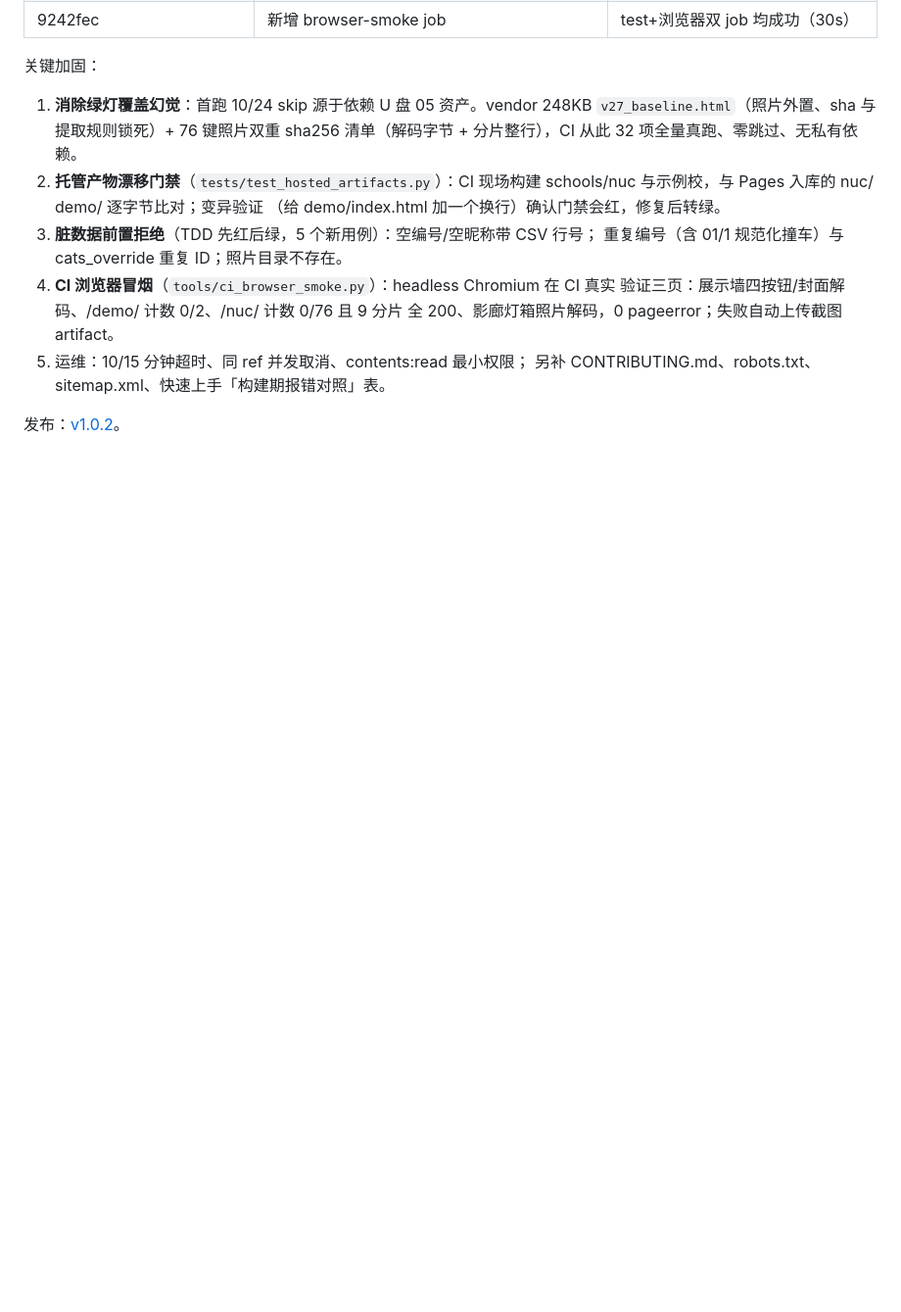
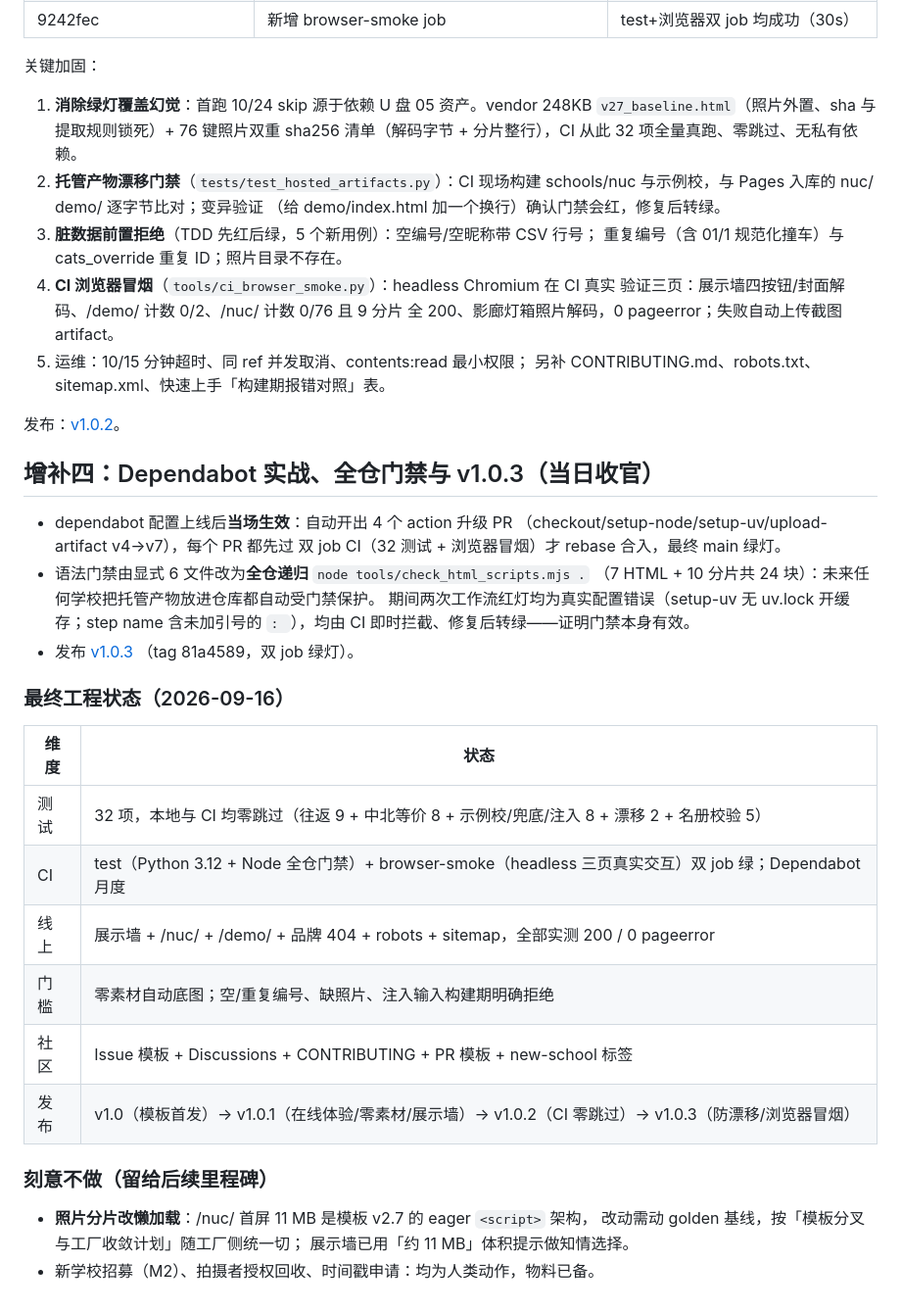
Before and after one commit to TianWenzzzh/meow-starmap, a Markdown page: docs/执行报告-20260916.md, the part around the change. Shown at 98% size. Rendered like a GitHub page; blank space fills up the shorter version.

Commit message:
docs: 增补四收官——dependabot 实战/全仓门禁/v1.0.3 最终状态与刻意不做清单

```diff
--- a/docs/执行报告-20260916.md
+++ b/docs/执行报告-20260916.md
@@ -205,3 +205,33 @@ CI 内容（`.github/workflows/ci.yml`，push main / PR 触发）：
    另补 CONTRIBUTING.md、robots.txt、sitemap.xml、快速上手「构建期报错对照」表。
 
 发布：[v1.0.2](https://github.com/TianWenzzzh/meow-starmap/releases/tag/v1.0.2)。
+
+## 增补四：Dependabot 实战、全仓门禁与 v1.0.3（当日收官）
+
+- dependabot 配置上线后**当场生效**：自动开出 4 个 action 升级 PR
+  （checkout/setup-node/setup-uv/upload-artifact v4→v7），每个 PR 都先过
+  双 job CI（32 测试 + 浏览器冒烟）才 rebase 合入，最终 main 绿灯。
+- 语法门禁由显式 6 文件改为**全仓递归** `node tools/check_html_scripts.mjs .`
+  （7 HTML + 10 分片共 24 块）：未来任何学校把托管产物放进仓库都自动受门禁保护。
+  期间两次工作流红灯均为真实配置错误（setup-uv 无 uv.lock 开缓存；step name
+  含未加引号的 `: `），均由 CI 即时拦截、修复后转绿——证明门禁本身有效。
+- 发布 [v1.0.3](https://github.com/TianWenzzzh/meow-starmap/releases/tag/v1.0.3)
+  （tag 81a4589，双 job 绿灯）。
+
+### 最终工程状态（2026-09-16）
+
+| 维度 | 状态 |
+|---|---|
+| 测试 | 32 项，本地与 CI 均零跳过（往返 9 + 中北等价 8 + 示例校/兜底/注入 8 + 漂移 2 + 名册校验 5） |
+| CI | test（Python 3.12 + Node 全仓门禁）+ browser-smoke（headless 三页真实交互）双 job 绿；Dependabot 月度 |
+| 线上 | 展示墙 + /nuc/ + /demo/ + 品牌 404 + robots + sitemap，全部实测 200 / 0 pageerror |
+| 门槛 | 零素材自动底图；空/重复编号、缺照片、注入输入构建期明确拒绝 |
+| 社区 | Issue 模板 + Discussions + CONTRIBUTING + PR 模板 + new-school 标签 |
+| 发布 | v1.0（模板首发）→ v1.0.1（在线体验/零素材/展示墙）→ v1.0.2（CI 零跳过）→ v1.0.3（防漂移/浏览器冒烟） |
+
+### 刻意不做（留给后续里程碑）
+
+- **照片分片改懒加载**：/nuc/ 首屏 11 MB 是模板 v2.7 的 eager `<script>` 架构，
+  改动需动 golden 基线，按「模板分叉与工厂收敛计划」随工厂侧统一切；
+  展示墙已用「约 11 MB」体积提示做知情选择。
+- 新学校招募（M2）、拍摄者授权回收、时间戳申请：均为人类动作，物料已备。
```
